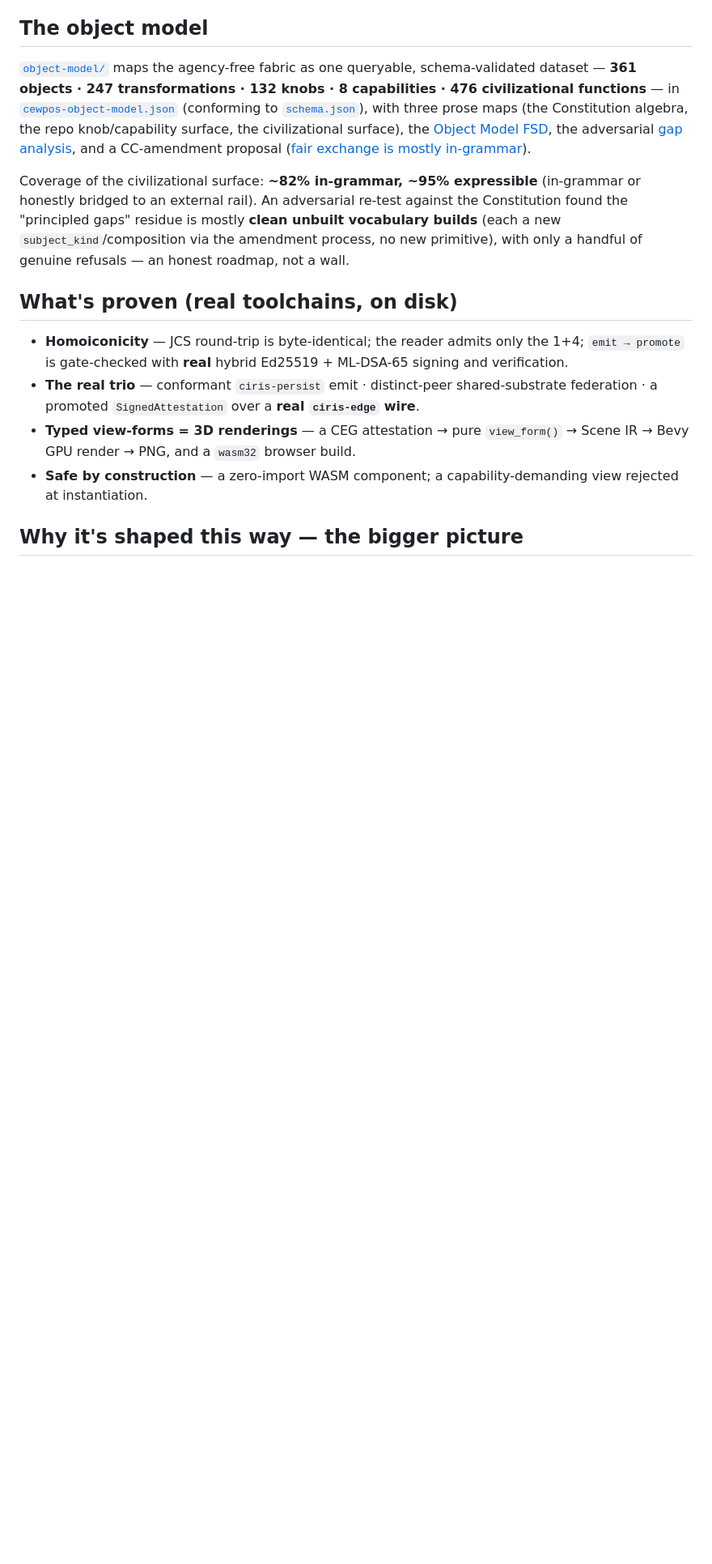
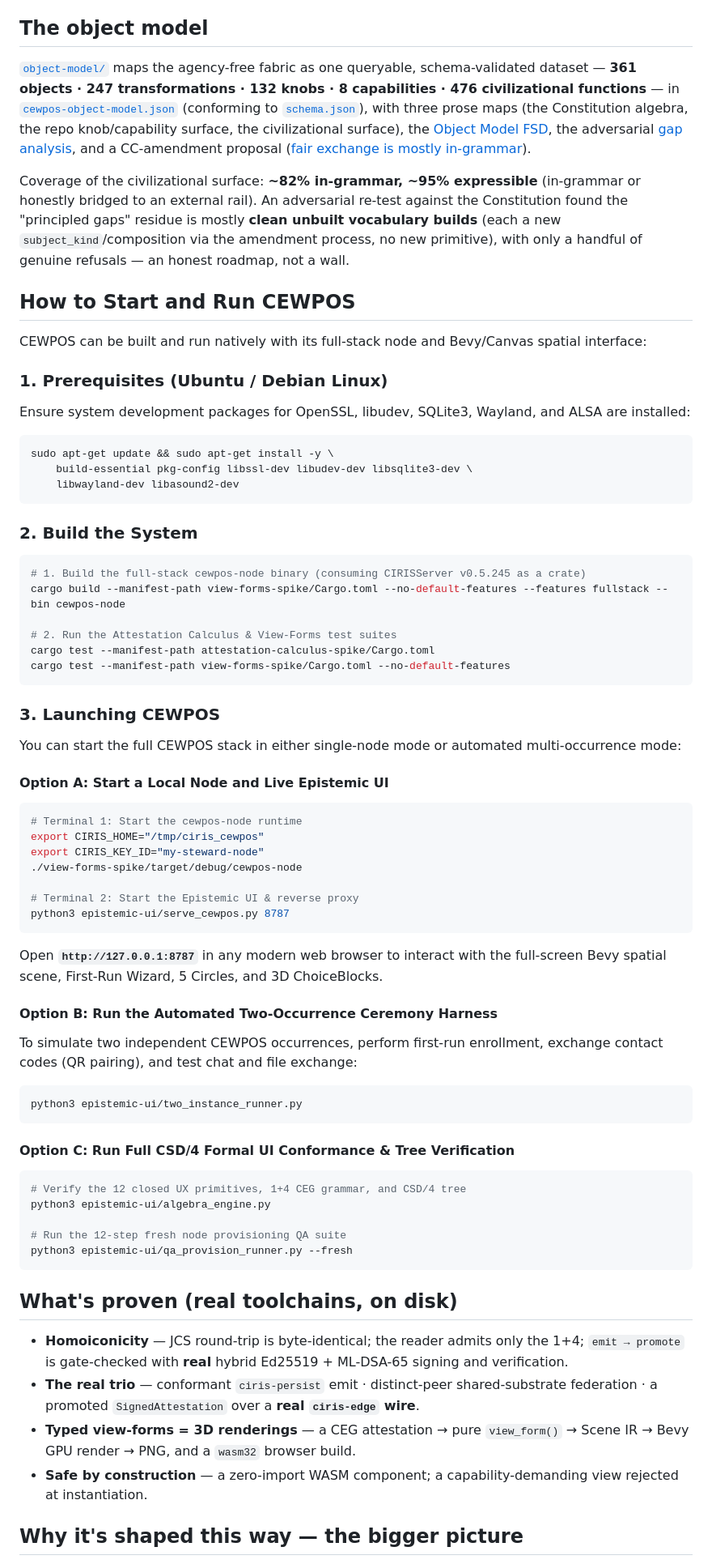
Before and after one commit to CIRISAI/CEWPOS, a Markdown page: README.md, the part around the change. Shown at 81% size. Rendered like a GitHub page; blank space fills up the shorter version.

Commit message:
docs: add comprehensive instructions on how to start and run CEWPOS

````diff
--- a/README.md
+++ b/README.md
@@ -279,6 +279,59 @@ gaps" residue is mostly **clean unbuilt vocabulary builds** (each a new `subject
 the amendment process, no new primitive), with only a handful of genuine refusals — an honest roadmap,
 not a wall.
 
+## How to Start and Run CEWPOS
+
+CEWPOS can be built and run natively with its full-stack node and Bevy/Canvas spatial interface:
+
+### 1. Prerequisites (Ubuntu / Debian Linux)
+Ensure system development packages for OpenSSL, libudev, SQLite3, Wayland, and ALSA are installed:
+```bash
+sudo apt-get update && sudo apt-get install -y \
+    build-essential pkg-config libssl-dev libudev-dev libsqlite3-dev \
+    libwayland-dev libasound2-dev
+```
+
+### 2. Build the System
+```bash
+# 1. Build the full-stack cewpos-node binary (consuming CIRISServer v0.5.245 as a crate)
+cargo build --manifest-path view-forms-spike/Cargo.toml --no-default-features --features fullstack --bin cewpos-node
+
+# 2. Run the Attestation Calculus & View-Forms test suites
+cargo test --manifest-path attestation-calculus-spike/Cargo.toml
+cargo test --manifest-path view-forms-spike/Cargo.toml --no-default-features
+```
+
+### 3. Launching CEWPOS
+
+You can start the full CEWPOS stack in either single-node mode or automated multi-occurrence mode:
+
+#### Option A: Start a Local Node and Live Epistemic UI
+```bash
+# Terminal 1: Start the cewpos-node runtime
+export CIRIS_HOME="/tmp/ciris_cewpos"
+export CIRIS_KEY_ID="my-steward-node"
+./view-forms-spike/target/debug/cewpos-node
+
+# Terminal 2: Start the Epistemic UI & reverse proxy
+python3 epistemic-ui/serve_cewpos.py 8787
+```
+Open **`http://127.0.0.1:8787`** in any modern web browser to interact with the full-screen Bevy spatial scene, First-Run Wizard, 5 Circles, and 3D ChoiceBlocks.
+
+#### Option B: Run the Automated Two-Occurrence Ceremony Harness
+To simulate two independent CEWPOS occurrences, perform first-run enrollment, exchange contact codes (QR pairing), and test chat and file exchange:
+```bash
+python3 epistemic-ui/two_instance_runner.py
+```
+
+#### Option C: Run Full CSD/4 Formal UI Conformance & Tree Verification
+```bash
+# Verify the 12 closed UX primitives, 1+4 CEG grammar, and CSD/4 tree
+python3 epistemic-ui/algebra_engine.py
+
+# Run the 12-step fresh node provisioning QA suite
+python3 epistemic-ui/qa_provision_runner.py --fresh
+```
+
 ## What's proven (real toolchains, on disk)
 
 - **Homoiconicity** — JCS round-trip is byte-identical; the reader admits only the 1+4; `emit → promote`
````
